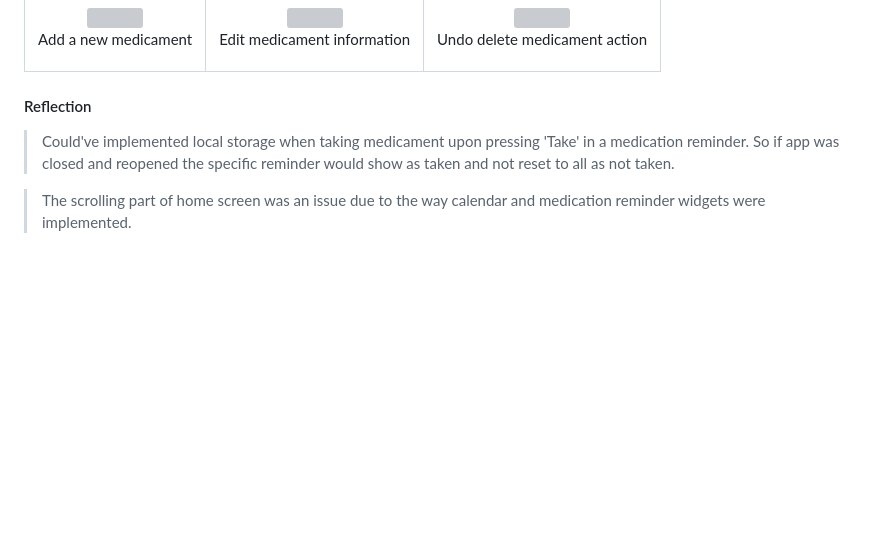
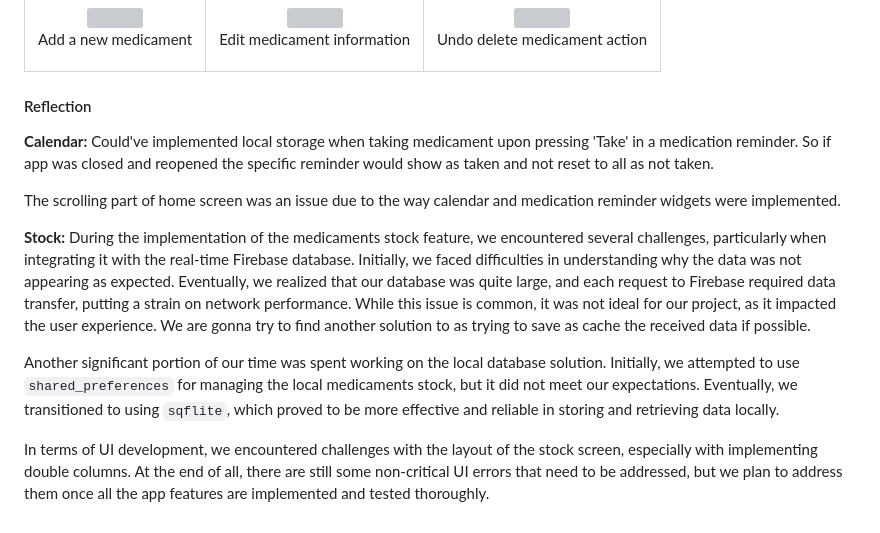
Before and after one commit to YZ1GO/L.EIC017_ES_PRJ, a Markdown page: README.md, the part around the change. Rendered like a GitHub page; blank space fills up the shorter version; grey boxes are pictures that could not be loaded.

Commit message:
reflection done

```diff
--- a/README.md
+++ b/README.md
@@ -175,7 +175,14 @@ Increment features that adds value to the end-user.
 </table>
 
 #### Reflection
+__Calendar:__
+Could've implemented local storage when taking medicament upon pressing 'Take' in a medication reminder. So if app was closed and reopened the specific reminder would show as taken and not reset to all as not taken.
 
->Could've implemented local storage when taking medicament upon pressing 'Take' in a medication reminder. So if app was closed and reopened the specific reminder would show as taken and not reset to all as not taken.
+The scrolling part of home screen was an issue due to the way calendar and medication reminder widgets were implemented.
 
->The scrolling part of home screen was an issue due to the way calendar and medication reminder widgets were implemented.
+__Stock:__
+During the implementation of the medicaments stock feature, we encountered several challenges, particularly when integrating it with the real-time Firebase database. Initially, we faced difficulties in understanding why the data was not appearing as expected. Eventually, we realized that our database was quite large, and each request to Firebase required data transfer, putting a strain on network performance. While this issue is common, it was not ideal for our project, as it impacted the user experience. We are gonna try to find another solution to as trying to save as cache the received data if possible.
+
+Another significant portion of our time was spent working on the local database solution. Initially, we attempted to use `shared_preferences` for managing the local medicaments stock, but it did not meet our expectations. Eventually, we transitioned to using `sqflite`, which proved to be more effective and reliable in storing and retrieving data locally.
+
+In terms of UI development, we encountered challenges with the layout of the stock screen, especially with implementing double columns. At the end of all, there are still some non-critical UI errors that need to be addressed, but we plan to address them once all the app features are implemented and tested thoroughly.
```
